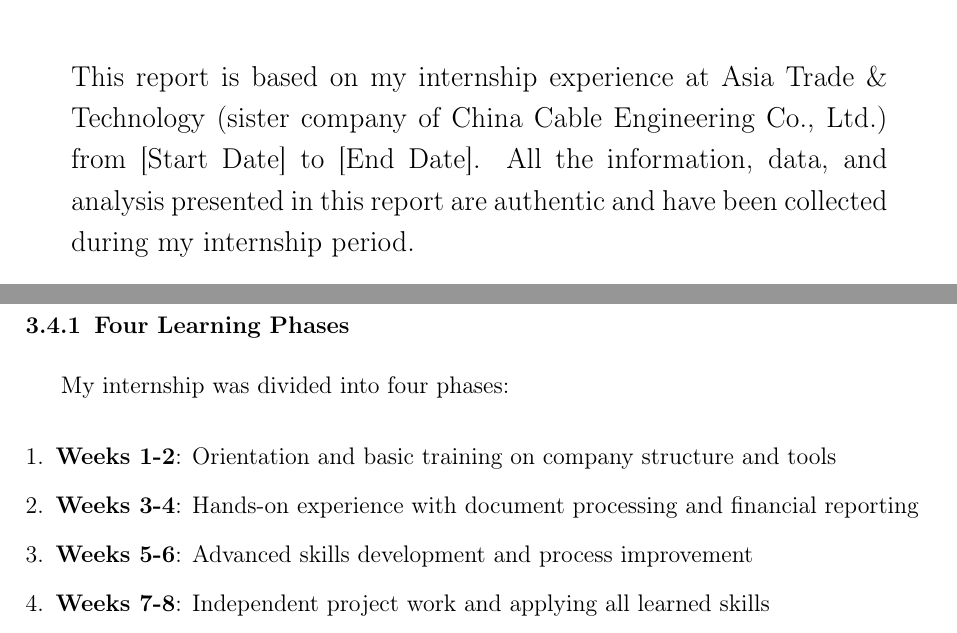
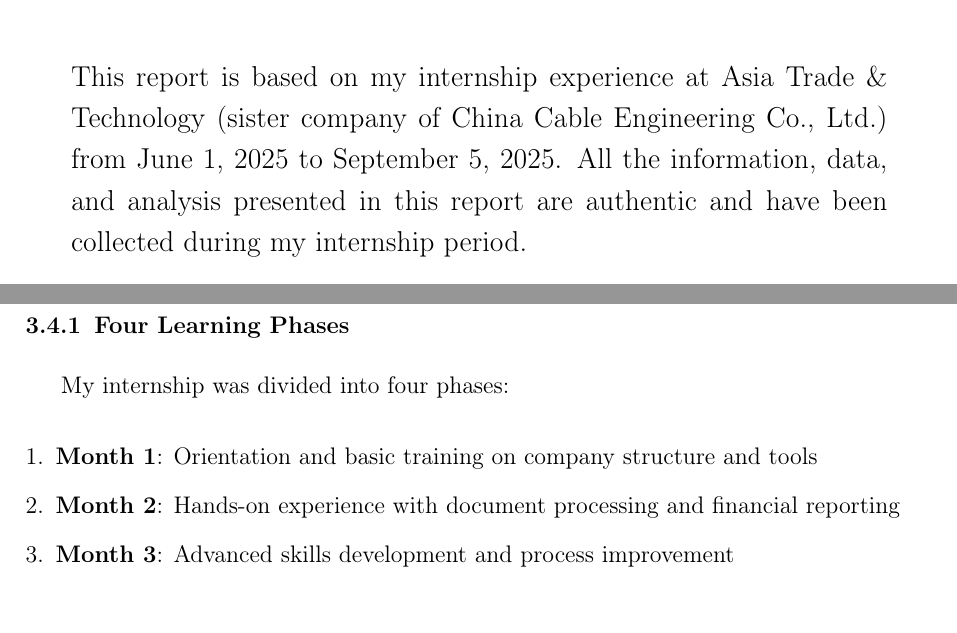
Before and after one commit to zunuba/internship_report, a LaTeX thesis (main.tex, which reads chapters/chapter3.tex, sections/cover_page.tex): two parts of pages 3 and 25 of 38, joined at a grey line, cut so that both start at the same text. Compiled offline with pdfLaTeX.

Commit message:
added actual information of internship and faculty information

```diff
--- a/chapters/chapter3.tex
+++ b/chapters/chapter3.tex
@@ -93,10 +93,9 @@
 My internship was divided into four phases:
 
 \begin{enumerate}[leftmargin=*, itemsep=0.25em]
-    \item \textbf{Weeks 1-2}: Orientation and basic training on company structure and tools
-    \item \textbf{Weeks 3-4}: Hands-on experience with document processing and financial reporting
-    \item \textbf{Weeks 5-6}: Advanced skills development and process improvement
-    \item \textbf{Weeks 7-8}: Independent project work and applying all learned skills
+                \item \textbf{Month 1}: Orientation and basic training on company structure and tools
+            \item \textbf{Month 2}: Hands-on experience with document processing and financial reporting
+            \item \textbf{Month 3}: Advanced skills development and process improvement
 \end{enumerate}
 
 \subsection{Key Milestones}
--- a/sections/cover_page.tex
+++ b/sections/cover_page.tex
@@ -105,7 +105,7 @@
     I, \textbf{Hamida Akter}, Student ID: 2021-1-10-188, hereby declare that this internship report titled \textbf{"Internship Report - Sub-Accountant Intern at Asia Trade \& Technology"} is my original work and has been prepared as part of the requirements for the Bachelor of Business Administration (BBA) program at East West University.
 
     \vspace{1cm}
-    This report is based on my internship experience at Asia Trade \& Technology (sister company of China Cable Engineering Co., Ltd.) from [Start Date] to [End Date]. All the information, data, and analysis presented in this report are authentic and have been collected during my internship period.
+    This report is based on my internship experience at Asia Trade \& Technology (sister company of China Cable Engineering Co., Ltd.) from June 1, 2025 to September 5, 2025. All the information, data, and analysis presented in this report are authentic and have been collected during my internship period.
 
     \vspace{1cm}
     I understand that any form of plagiarism or academic dishonesty is strictly prohibited and may result in disciplinary action.
```
Also changed, not shown: chapters/chapter5.tex (+1 -1 lines), chapters/chapter3.tex (2 more changed lines), sections/cover_page.tex (10 more changed lines).
